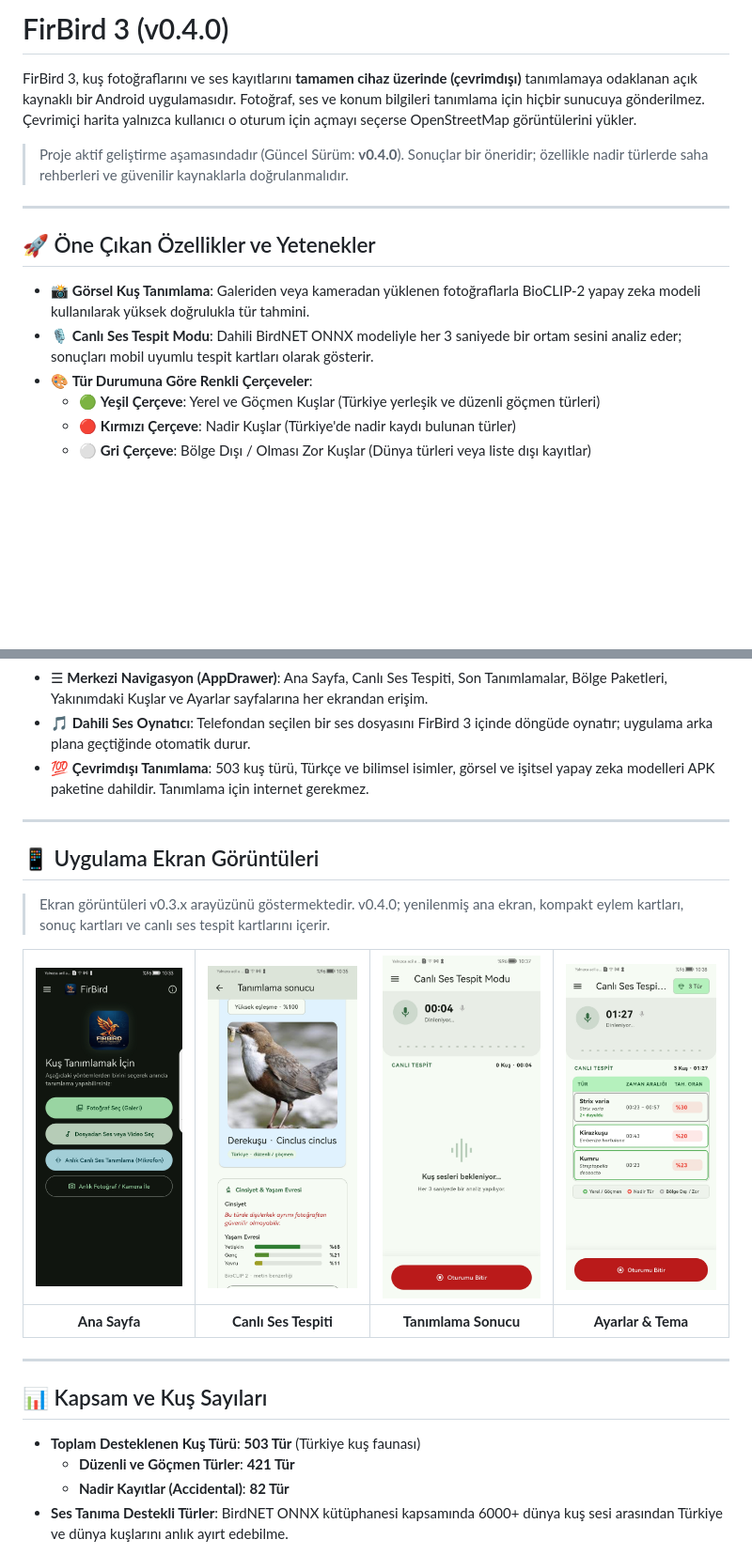
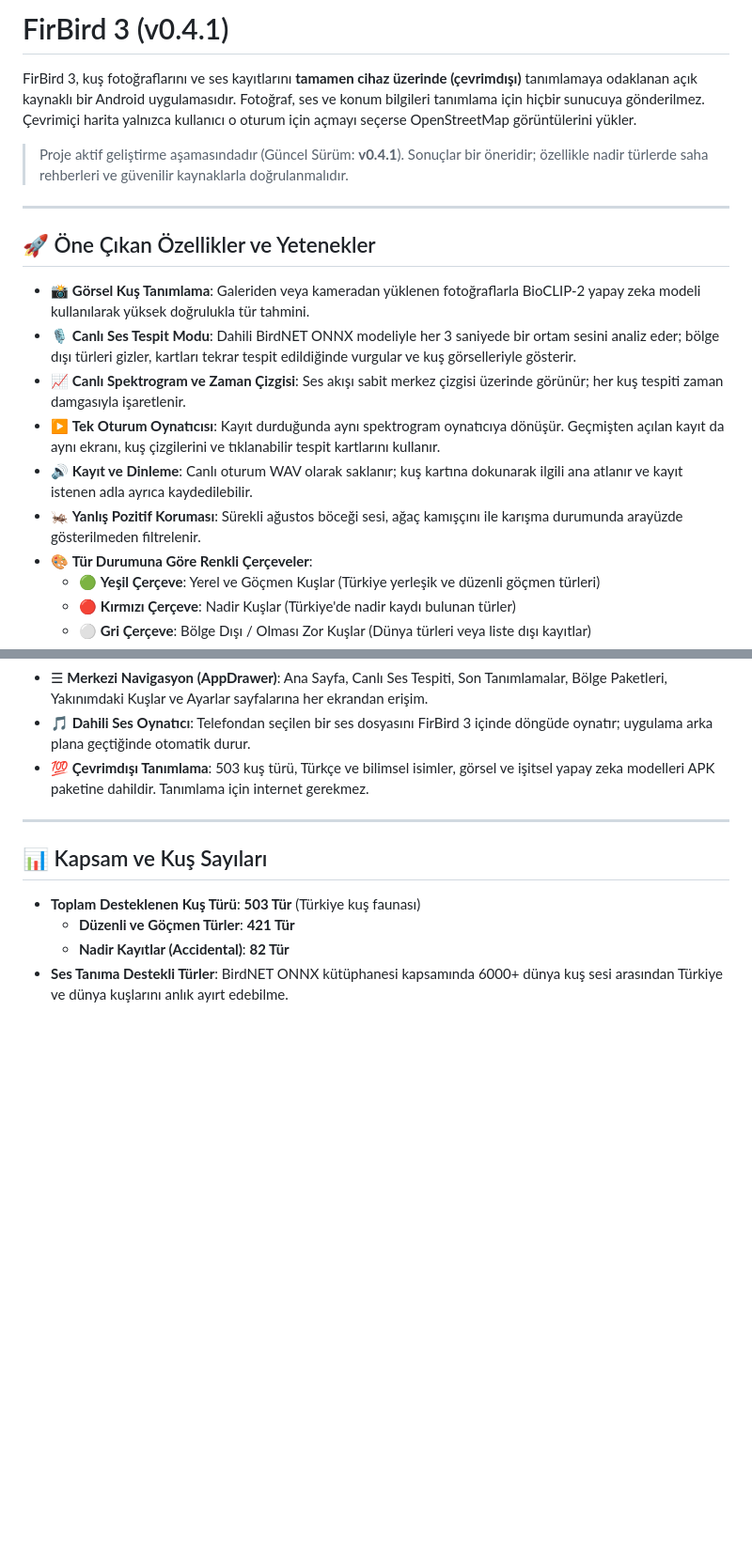
Before and after one commit to arduhoby/firbird, a Markdown page: README.md, 2 parts joined by grey strips. Shown at 94% size. Rendered like a GitHub page; blank space fills up the shorter version.

Commit message:
docs: update v0.4.1 live audio guide

```diff
--- a/README.md
+++ b/README.md
@@ -1,15 +1,19 @@
-# FirBird 3 (v0.4.0)
+# FirBird 3 (v0.4.1)
 
 FirBird 3, kuş fotoğraflarını ve ses kayıtlarını **tamamen cihaz üzerinde (çevrimdışı)** tanımlamaya odaklanan açık kaynaklı bir Android uygulamasıdır. Fotoğraf, ses ve konum bilgileri tanımlama için hiçbir sunucuya gönderilmez. Çevrimiçi harita yalnızca kullanıcı o oturum için açmayı seçerse OpenStreetMap görüntülerini yükler.
 
-> Proje aktif geliştirme aşamasındadır (Güncel Sürüm: **v0.4.0**). Sonuçlar bir öneridir; özellikle nadir türlerde saha rehberleri ve güvenilir kaynaklarla doğrulanmalıdır.
+> Proje aktif geliştirme aşamasındadır (Güncel Sürüm: **v0.4.1**). Sonuçlar bir öneridir; özellikle nadir türlerde saha rehberleri ve güvenilir kaynaklarla doğrulanmalıdır.
 
 ---
 
 ## 🚀 Öne Çıkan Özellikler ve Yetenekler
 
 - 📸 **Görsel Kuş Tanımlama**: Galeriden veya kameradan yüklenen fotoğraflarla BioCLIP-2 yapay zeka modeli kullanılarak yüksek doğrulukla tür tahmini.
-- 🎙️ **Canlı Ses Tespit Modu**: Dahili BirdNET ONNX modeliyle her 3 saniyede bir ortam sesini analiz eder; sonuçları mobil uyumlu tespit kartları olarak gösterir.
+- 🎙️ **Canlı Ses Tespit Modu**: Dahili BirdNET ONNX modeliyle her 3 saniyede bir ortam sesini analiz eder; bölge dışı türleri gizler, kartları tekrar tespit edildiğinde vurgular ve kuş görselleriyle gösterir.
+- 📈 **Canlı Spektrogram ve Zaman Çizgisi**: Ses akışı sabit merkez çizgisi üzerinde görünür; her kuş tespiti zaman damgasıyla işaretlenir.
+- ▶️ **Tek Oturum Oynatıcısı**: Kayıt durduğunda aynı spektrogram oynatıcıya dönüşür. Geçmişten açılan kayıt da aynı ekranı, kuş çizgilerini ve tıklanabilir tespit kartlarını kullanır.
+- 🔊 **Kayıt ve Dinleme**: Canlı oturum WAV olarak saklanır; kuş kartına dokunarak ilgili ana atlanır ve kayıt istenen adla ayrıca kaydedilebilir.
+- 🦗 **Yanlış Pozitif Koruması**: Sürekli ağustos böceği sesi, ağaç kamışçını ile karışma durumunda arayüzde gösterilmeden filtrelenir.
 - 🎨 **Tür Durumuna Göre Renkli Çerçeveler**:
   - 🟢 **Yeşil Çerçeve**: Yerel ve Göçmen Kuşlar (Türkiye yerleşik ve düzenli göçmen türleri)
   - 🔴 **Kırmızı Çerçeve**: Nadir Kuşlar (Türkiye'de nadir kaydı bulunan türler)
@@ -19,16 +23,6 @@ FirBird 3, kuş fotoğraflarını ve ses kayıtlarını **tamamen cihaz üzerind
 - ☰ **Merkezi Navigasyon (AppDrawer)**: Ana Sayfa, Canlı Ses Tespiti, Son Tanımlamalar, Bölge Paketleri, Yakınımdaki Kuşlar ve Ayarlar sayfalarına her ekrandan erişim.
 - 🎵 **Dahili Ses Oynatıcı**: Telefondan seçilen bir ses dosyasını FirBird 3 içinde döngüde oynatır; uygulama arka plana geçtiğinde otomatik durur.
 - 💯 **Çevrimdışı Tanımlama**: 503 kuş türü, Türkçe ve bilimsel isimler, görsel ve işitsel yapay zeka modelleri APK paketine dahildir. Tanımlama için internet gerekmez.
-
----
-
-## 📱 Uygulama Ekran Görüntüleri
-
-> Ekran görüntüleri v0.3.x arayüzünü göstermektedir. v0.4.0; yenilenmiş ana ekran, kompakt eylem kartları, sonuç kartları ve canlı ses tespit kartlarını içerir.
-
-|<img src="assets/screenshot/Screenshot_20260723_103359_org.firbird.app.jpg" width="220" alt="Ana Sayfa" />|<img src="assets/screenshot/Screenshot_20260723_103548_org.firbird.app.jpg" width="220" alt="Canlı Ses Tespit Modu" />|<img src="assets/screenshot/Screenshot_20260723_103712_org.firbird.app.jpg" width="220" alt="Tanımlama Sonucu" />|<img src="assets/screenshot/Screenshot_20260723_103835_org.firbird.app.jpg" width="220" alt="Ayarlar ve Tema" />|
-|:---:|:---:|:---:|:---:|
-| **Ana Sayfa** | **Canlı Ses Tespiti** | **Tanımlama Sonucu** | **Ayarlar & Tema** |
 
 ---
 
```
Also changed, not shown: other parts of README.md (+2 -2 lines).
